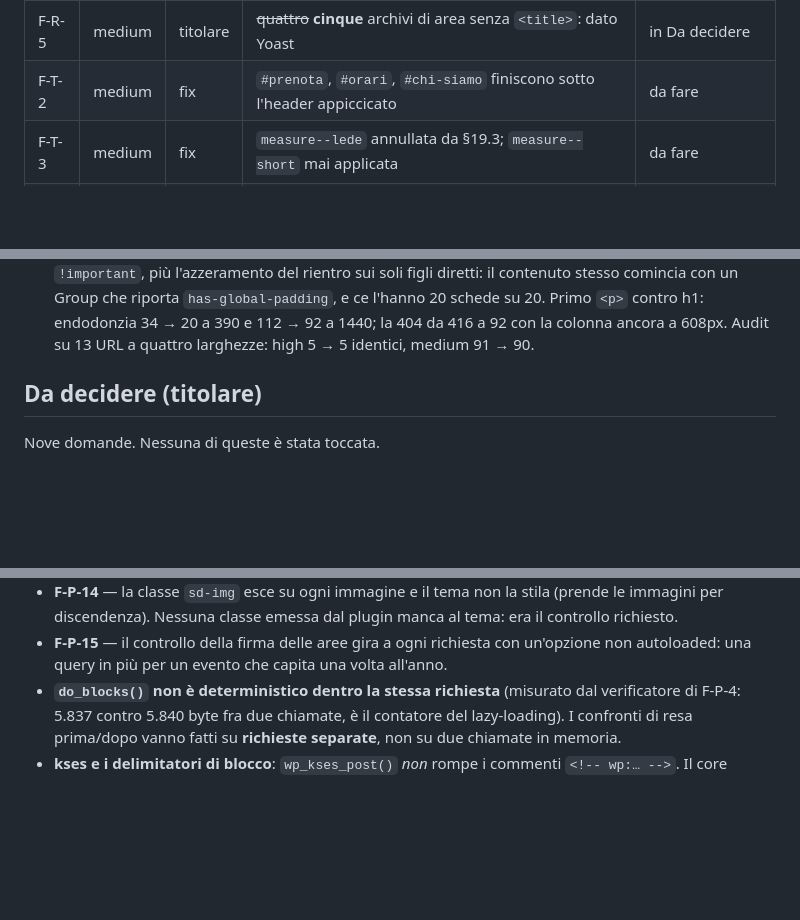
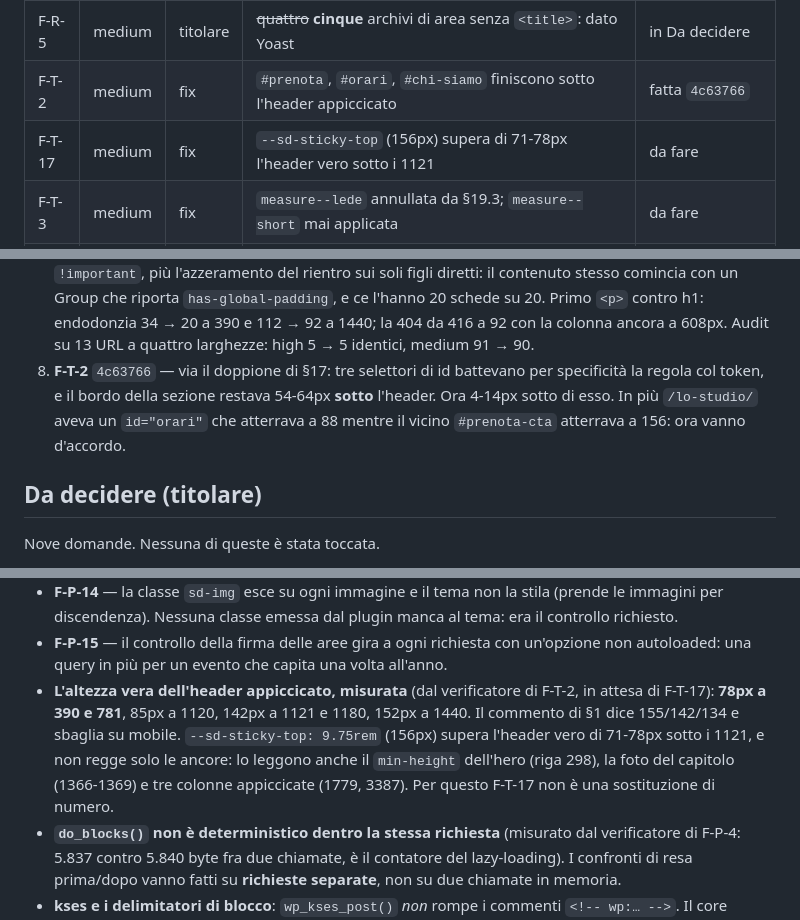
Before and after one commit to gianfranco2605/new-dambrosio, a Markdown page: docs/CONTROLLO.md, 3 parts joined by grey strips. Rendered like a GitHub page; blank space fills up the shorter version.

Commit message:
Stato: F-T-2 fatta, e l'altezza vera dell'header misurata
Co-Authored-By: Claude Opus 5 <noreply@anthropic.com>

```diff
--- a/docs/CONTROLLO.md
+++ b/docs/CONTROLLO.md
@@ -46,7 +46,8 @@ F-T-8 (commenti sui `!important`) è assorbito dalla fase 3, F-X-1, come chiede
 | F-P-4 | medium | fix | i cinque campi dell'area non sono registrati né modificabili | fatta `2268268` |
 | F-R-12 | medium | fix | il corpo delle pagine interne non si allinea al titolo (e la 404 galleggia) | fatta `c344d60` (2 tentativi) |
 | F-R-5 | medium | titolare | ~~quattro~~ **cinque** archivi di area senza `<title>`: dato Yoast | in Da decidere |
-| F-T-2 | medium | fix | `#prenota`, `#orari`, `#chi-siamo` finiscono sotto l'header appiccicato | da fare |
+| F-T-2 | medium | fix | `#prenota`, `#orari`, `#chi-siamo` finiscono sotto l'header appiccicato | fatta `4c63766` |
+| F-T-17 | medium | fix | `--sd-sticky-top` (156px) supera di 71-78px l'header vero sotto i 1121 | da fare |
 | F-T-3 | medium | fix | `measure--lede` annullata da §19.3; `measure--short` mai applicata | da fare |
 | F-T-4 | medium | fix | footer e mobile-cta riscrivono orari e recapiti invece di leggerli (= F-P-3) | da fare |
 | F-T-5 | medium | fix | 76px di banda vuota sotto il footer ≤ 781 (vedi vincolo nelle note) | da fare |
@@ -97,6 +98,10 @@ F-T-8 (commenti sui `!important`) è assorbito dalla fase 3, F-X-1, come chiede
    comincia con un Group che riporta `has-global-padding`, e ce l'hanno 20 schede su 20. Primo `<p>`
    contro h1: endodonzia 34 → 20 a 390 e 112 → 92 a 1440; la 404 da 416 a 92 con la colonna ancora a
    608px. Audit su 13 URL a quattro larghezze: high 5 → 5 identici, medium 91 → 90.
+8. **F-T-2** `4c63766` — via il doppione di §17: tre selettori di id battevano per specificità la
+   regola col token, e il bordo della sezione restava 54-64px **sotto** l'header. Ora 4-14px sotto di
+   esso. In più `/lo-studio/` aveva un `id="orari"` che atterrava a 88 mentre il vicino
+   `#prenota-cta` atterrava a 156: ora vanno d'accordo.
 
 ## Da decidere (titolare)
 
@@ -201,6 +206,12 @@ e `/contatti/` a 1440.
   discendenza). Nessuna classe emessa dal plugin manca al tema: era il controllo richiesto.
 - **F-P-15** — il controllo della firma delle aree gira a ogni richiesta con un'opzione non
   autoloaded: una query in più per un evento che capita una volta all'anno.
+- **L'altezza vera dell'header appiccicato, misurata** (dal verificatore di F-T-2, in attesa di
+  F-T-17): **78px a 390 e 781**, 85px a 1120, 142px a 1121 e 1180, 152px a 1440. Il commento di §1
+  dice 155/142/134 e sbaglia su mobile. `--sd-sticky-top: 9.75rem` (156px) supera l'header vero di
+  71-78px sotto i 1121, e non regge solo le ancore: lo leggono anche il `min-height` dell'hero
+  (riga 298), la foto del capitolo (1366-1369) e tre colonne appiccicate (1779, 3387). Per questo
+  F-T-17 non è una sostituzione di numero.
 - **`do_blocks()` non è deterministico dentro la stessa richiesta** (misurato dal verificatore di
   F-P-4: 5.837 contro 5.840 byte fra due chiamate, è il contatore del lazy-loading). I confronti di
   resa prima/dopo vanno fatti su **richieste separate**, non su due chiamate in memoria.
```
Also changed, not shown: other parts of docs/CONTROLLO.md (+1 -1 lines).
